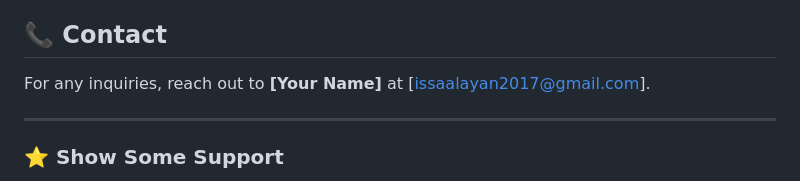
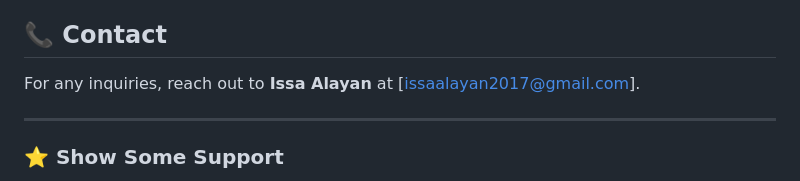
Before and after one commit to issa-12/EstateEase, a Markdown page: README.md, the part around the change. Rendered like a GitHub page.

```diff
--- a/README.md
+++ b/README.md
@@ -113,7 +113,7 @@ We welcome contributions! Follow these steps:
 This project is licensed under the **MIT License**.
 
 ## 📞 Contact
-For any inquiries, reach out to **[Your Name]** at [issaalayan2017@gmail.com].
+For any inquiries, reach out to **Issa Alayan** at [issaalayan2017@gmail.com].
 
 ---
 ### ⭐ Show Some Support
```
